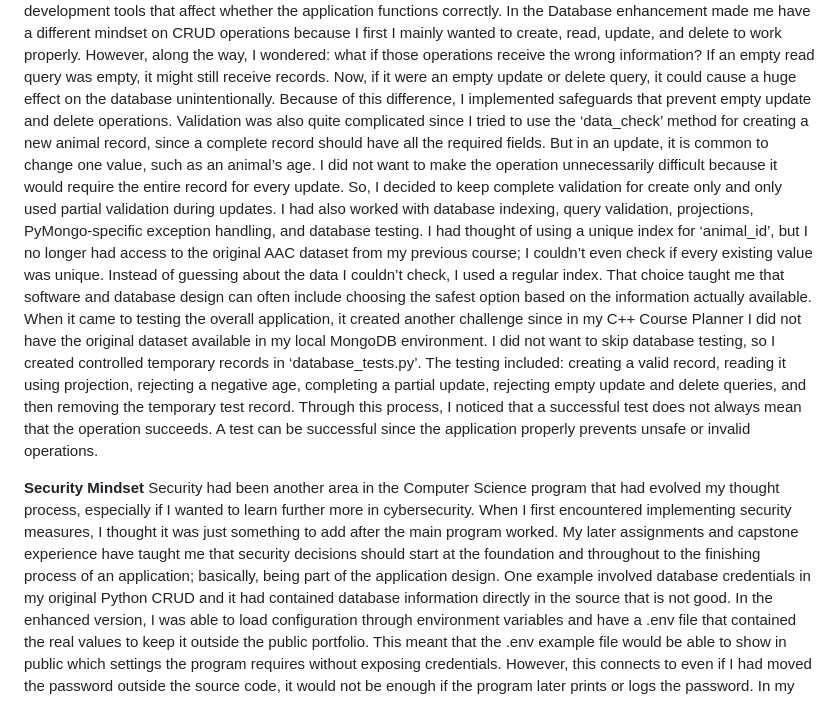
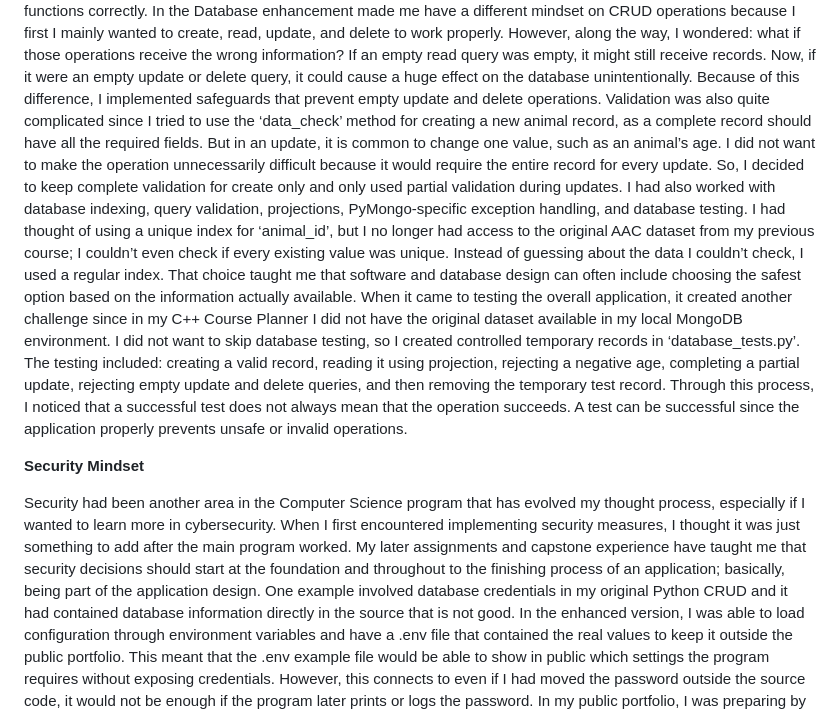
Before and after one commit to fentonN96/fentonN96.github.io, a Markdown page: professional-self-assessment.md, the part around one of its changes. GitHub-like rendering.

```diff
--- a/professional-self-assessment.md
+++ b/professional-self-assessment.md
@@ -26,12 +29,13 @@ My database knowledge had also grown during this capstone since I had to learn t
 Some of the difficult issues I had were trying to use environment variables. The Python code was loading ‘None’ for the database settings, which caused the connection information to show as ‘mongodb://None:None@None:None’. Then I noticed that the variable names in my .env file had not matched what the Python module expected. After I had fixed those names, the values were still returning None. Finally, I discovered that Visual Studio Code was running the test from a different working directory and therefore was not locating the .env file properly.
 The troubleshooting experience has made me acknowledge that application development includes much more than the main source code. A couple of examples include configuration files, authentication, environment settings, directories, database services, and development tools that affect whether the application functions correctly.
 In the Database enhancement made me have a different mindset on CRUD operations because I first I mainly wanted to create, read, update, and delete to work properly. However, along the way, I wondered: what if those operations receive the wrong information? If an empty read query was empty, it might still receive records. Now, if it were an empty update or delete query, it could cause a huge effect on the database unintentionally. Because of this difference, I implemented safeguards that prevent empty update and delete operations.
-Validation was also quite complicated since I tried to use the ‘data_check’ method for creating a new animal record, since a complete record should have all the required fields. But in an update, it is common to change one value, such as an animal’s age. I did not want to make the operation unnecessarily difficult because it would require the entire record for every update. So, I decided to keep complete validation for create only and only used partial validation during updates.
+Validation was also quite complicated since I tried to use the ‘data_check’ method for creating a new animal record, as a complete record should have all the required fields. But in an update, it is common to change one value, such as an animal’s age. I did not want to make the operation unnecessarily difficult because it would require the entire record for every update. So, I decided to keep complete validation for create only and only used partial validation during updates.
 I had also worked with database indexing, query validation, projections, PyMongo-specific exception handling, and database testing. I had thought of using a unique index for ‘animal_id’, but I no longer had access to the original AAC dataset from my previous course; I couldn’t even check if every existing value was unique. Instead of guessing about the data I couldn’t check, I used a regular index. That choice taught me that software and database design can often include choosing the safest option based on the information actually available.
 When it came to testing the overall application, it created another challenge since in my C++ Course Planner I did not have the original dataset available in my local MongoDB environment. I did not want to skip database testing, so I created controlled temporary records in ‘database_tests.py’. The testing included: creating a valid record, reading it using projection, rejecting a negative age, completing a partial update, rejecting empty update and delete queries, and then removing the temporary test record. Through this process, I noticed that a successful test does not always mean that the operation succeeds. A test can be successful since the application properly prevents unsafe or invalid operations.
 
 **Security Mindset**
-Security had been another area in the Computer Science program that had evolved my thought process, especially if I wanted to learn further more in cybersecurity. When I first encountered implementing security measures, I thought it was just something to add after the main program worked. My later assignments and capstone experience have taught me that security decisions should start at the foundation and throughout to the finishing process of an application; basically, being part of the application design.
+
+Security had been another area in the Computer Science program that has evolved my thought process, especially if I wanted to learn more in cybersecurity. When I first encountered implementing security measures, I thought it was just something to add after the main program worked. My later assignments and capstone experience have taught me that security decisions should start at the foundation and throughout to the finishing process of an application; basically, being part of the application design.
 One example involved database credentials in my original Python CRUD and it had contained database information directly in the source that is not good. In the enhanced version, I was able to load configuration through environment variables and have a .env file that contained the real values to keep it outside the public portfolio. This meant that the .env example file would be able to show in public which settings the program requires without exposing credentials.
 However, this connects to even if I had moved the password outside the source code, it would not be enough if the program later prints or logs the password. In my public portfolio, I was preparing by reviewing the source code, test files, dashboards, ZIP packages, and repository copies for exposed credentials. In the process, I found and removed credential-printing statements and hardcoded username and password values from the public dashboard copies. I was able to understand that security needs to be always in development and deployment processes.
 Working with the database in this capstone has helped me define security more thoroughly since it not only means not letting an unauthorized person see the password; it also means protecting the integrity and availability of stored information. If there is a situation of unrestricted update and delete operations, we can use query validation, type checks, and blank-field protection; reduces potential corruption and unintentionally modifying data.
```
Also changed, not shown: other parts of professional-self-assessment.md (+11 -6 lines).
